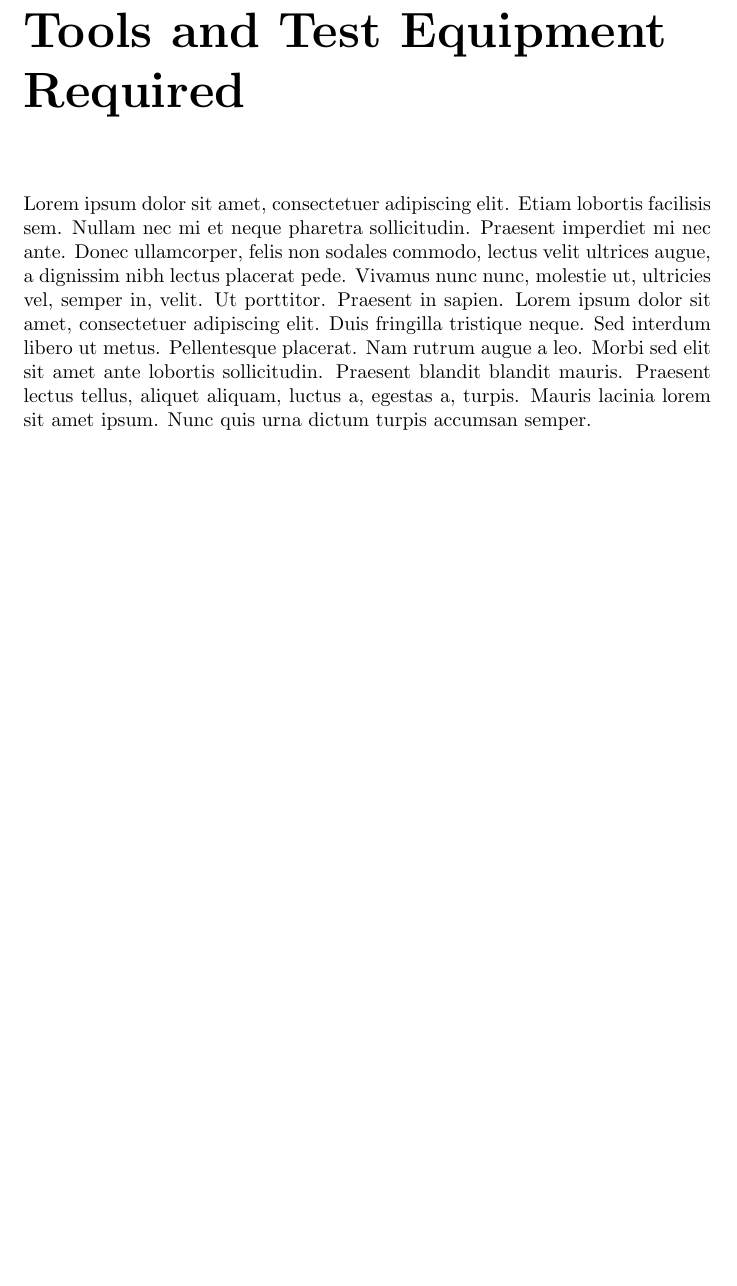
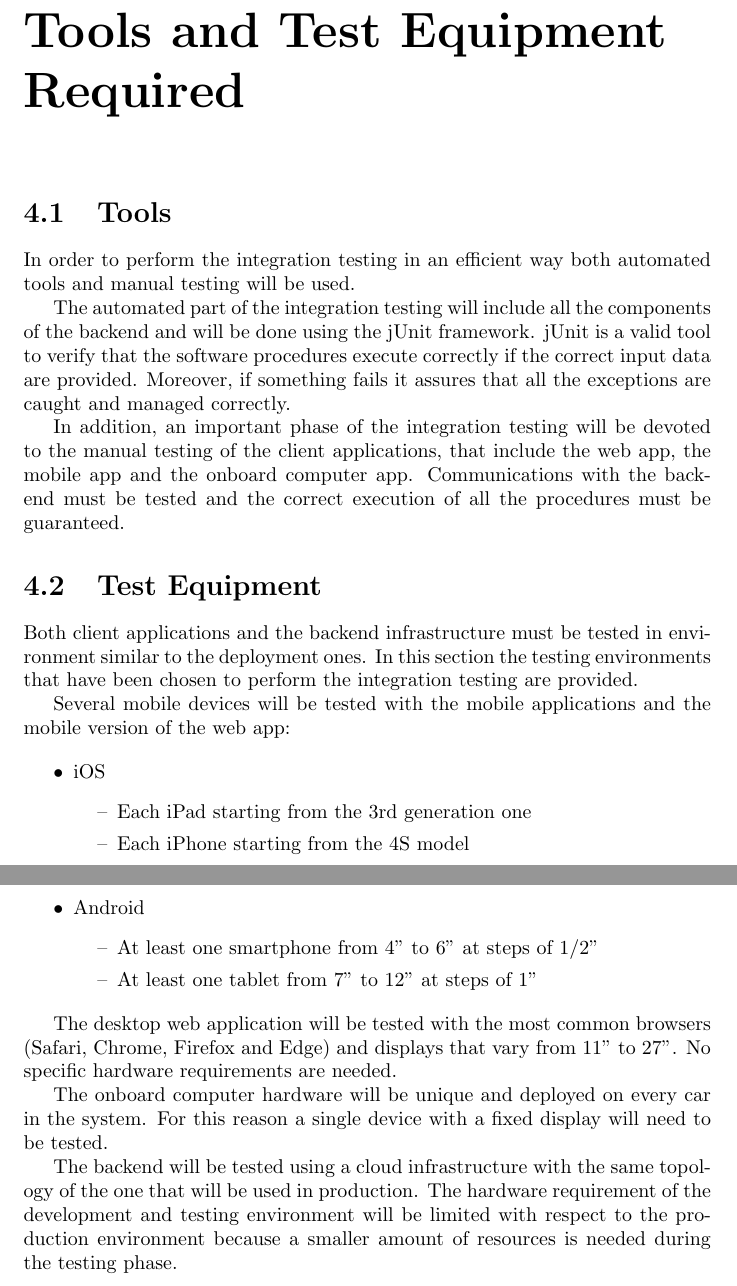
Before and after one commit to rpressiani/se2-project-2016, a LaTeX document (ITPD/main.tex, which reads ITPD/chapters/ch4/4-tools.tex): part of page 11 of 14 before the commit and two parts of pages 11 and 12 of 15 after it, the two joined at a grey line, cut so that both start at the same text, the shorter picture padded with empty space. Compiled offline with pdfLaTeX.

Commit message:
Add ITPD tools section

```diff
--- a/ITPD/chapters/ch4/4-tools.tex
+++ b/ITPD/chapters/ch4/4-tools.tex
@@ -1,4 +1,33 @@
 % !TEX root = ../../main.tex
 
 \chapter{Tools and Test Equipment Required}
-\blindtext
+\section{Tools}
+In order to perform the integration testing in an efficient way both automated tools and manual testing will be used.
+
+The automated part of the integration testing will include all the components of the backend and will be done using the jUnit framework. jUnit is a valid tool to verify that the software procedures execute correctly if the correct input data are provided. Moreover, if something fails it assures that all the exceptions are caught and managed correctly.
+
+In addition, an important phase of the integration testing will be devoted to the manual testing of the client applications, that include the web app, the mobile app and the onboard computer app. Communications with the backend must be tested and the correct execution of all the procedures must be guaranteed.
+
+\section{Test Equipment}
+Both client applications and the backend infrastructure must be tested in environment similar to the deployment ones. In this section the testing environments that have been chosen to perform the integration testing are provided.
+
+Several mobile devices will be tested with the mobile applications and the mobile version of the web app:
+
+\begin{itemize}
+	\item iOS
+		\begin{itemize}[label={--}]
+			\item Each iPad starting from the 3rd generation one
+			\item Each iPhone starting from the 4S model
+		\end{itemize}
+			\item Android
+		\begin{itemize}[label={--}]
+			\item At least one smartphone from 4" to 6" at steps of 1/2"
+			\item At least one tablet from 7" to 12" at steps of 1"
+		\end{itemize}
+\end{itemize}
+
+The desktop web application will be tested with the most common browsers (Safari, Chrome, Firefox and Edge) and displays that vary from 11" to 27". No specific hardware requirements are needed.
+
+The onboard computer hardware will be unique and deployed on every car in the system. For this reason a single device with a fixed display will need to be tested.
+
+The backend will be tested using a cloud infrastructure with the same topology of the one that will be used in production. The hardware requirement of the development and testing environment will be limited with respect to the production environment because a smaller amount of resources is needed during the testing phase.
```
Also changed, not shown: ITPD/chapters/ch1/sections/1-3-definitions.tex (+3 -3 lines).
